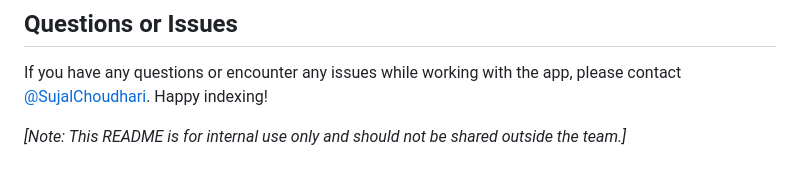
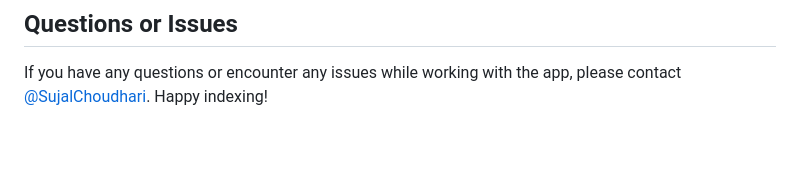
Before and after one commit to SujalChoudhari/WebsiteIndexingChecker, a Markdown page: README.md, the part around the change. Drawn GitHub-style; blank space fills up the shorter version.

Commit message:
Made Public

```diff
--- a/README.md
+++ b/README.md
@@ -69,5 +69,3 @@ The **Website Index Checker** app checks if the URLs listed in the specified sit
 
 If you have any questions or encounter any issues while working with the app, please contact [@SujalChoudhari](https://github.com/SujalChoudhari).
 Happy indexing!
-
-*[Note: This README is for internal use only and should not be shared outside the team.]*
```
